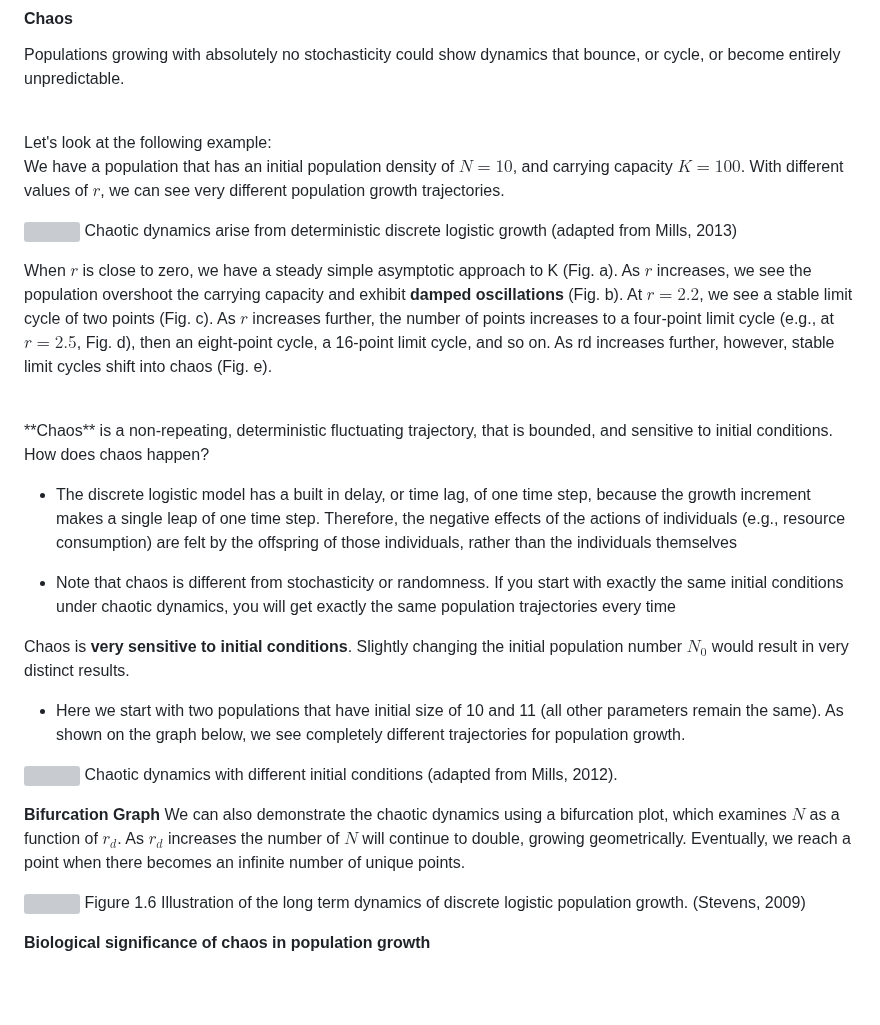
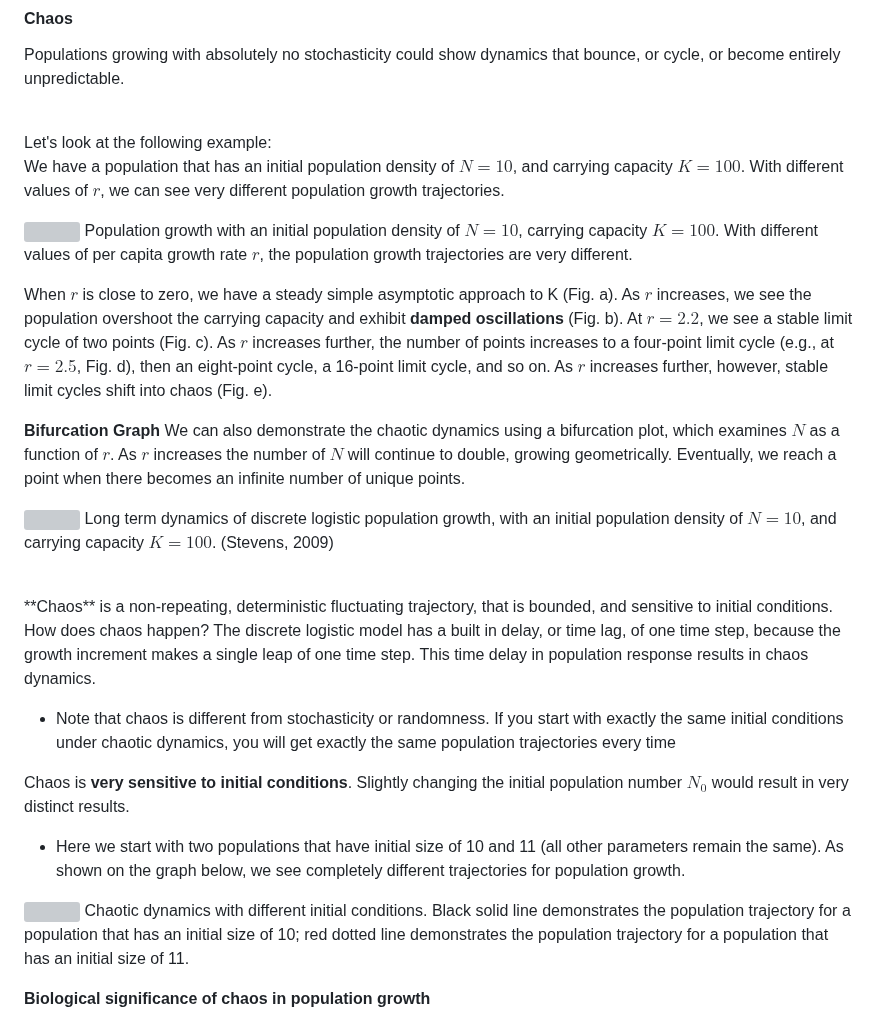
Before and after one commit to kcudding/ecotheory.github.io, a Markdown page: teach/density-dependent.md, the part around the change. GitHub-like rendering; blank space fills up the shorter version; grey boxes are pictures that could not be loaded.

```diff
--- a/teach/density-dependent.md
+++ b/teach/density-dependent.md
@@ -103,16 +103,20 @@ Let's look at the following example:
 We have a population that has an initial population density of $N=10$, and carrying capacity $K=100$. With different values of $r$, we can see very different population growth trajectories.
 
 ![](density-dependent_files/figure-html/unnamed-chunk-4-1.png)<!-- -->
-Chaotic dynamics arise from deterministic discrete logistic growth (adapted from Mills, 2013)
+Population growth with an initial population density of $N=10$, carrying capacity $K=100$. With different values of per capita growth rate $r$, the population growth trajectories are very different.
 
-When $r$ is close to zero, we have a steady simple asymptotic approach to K (Fig. a). As $r$ increases, we see the population overshoot the carrying capacity and exhibit **damped oscillations** (Fig. b). At $r=2.2$, we see a stable limit cycle of two points (Fig. c). As $r$ increases further, the number of points increases to a four-point limit cycle (e.g., at $r=2.5$, Fig. d), then an eight-point cycle, a 16-point limit cycle, and so on. As rd increases further, however, stable limit cycles shift into chaos (Fig. e).
+When $r$ is close to zero, we have a steady simple asymptotic approach to K (Fig. a). As $r$ increases, we see the population overshoot the carrying capacity and exhibit **damped oscillations** (Fig. b). At $r=2.2$, we see a stable limit cycle of two points (Fig. c). As $r$ increases further, the number of points increases to a four-point limit cycle (e.g., at $r=2.5$, Fig. d), then an eight-point cycle, a 16-point limit cycle, and so on. As $r$ increases further, however, stable limit cycles shift into chaos (Fig. e).
+
+**Bifurcation Graph**
+We can also demonstrate the chaotic dynamics using a bifurcation plot, which examines $N$ as a function of $r$. As $r$ increases the number of $N$ will continue to double, growing geometrically. Eventually, we reach a point when there becomes an infinite number of unique points.
+
+![](density-dependent_files/figure-html/unnamed-chunk-6-1.png)<!-- -->
+Long term dynamics of discrete logistic population growth, with an initial population density of $N=10$, and carrying capacity $K=100$. (Stevens, 2009)
 
 <br>
 **Chaos** is a non-repeating, deterministic fluctuating trajectory, that is bounded, and sensitive to initial conditions.
 
-How does chaos happen?
-
-* The discrete logistic model has a built in delay, or time lag, of one time step, because the growth increment makes a single leap of one time step. Therefore, the negative effects of the actions of individuals (e.g., resource consumption) are felt by the offspring of those individuals, rather than the individuals themselves
+How does chaos happen? The discrete logistic model has a built in delay, or time lag, of one time step, because the growth increment makes a single leap of one time step. This time delay in population response results in chaos dynamics.
 
 * Note that chaos is different from stochasticity or randomness. If you start with exactly the same initial conditions under chaotic dynamics, you will get exactly the same population trajectories every time
 
@@ -121,13 +125,8 @@ Chaos is **very sensitive to initial conditions**. Slightly changing the initial
 * Here we start with two populations that have initial size of 10 and 11 (all other parameters remain the same). As shown on the graph below, we see completely different trajectories for population growth.
 
 ![](density-dependent_files/figure-html/unnamed-chunk-5-1.png)<!-- -->
-Chaotic dynamics with different initial conditions (adapted from Mills, 2012).
+Chaotic dynamics with different initial conditions. Black solid line demonstrates the population trajectory for a population that has an initial size of 10; red dotted line demonstrates the population trajectory for a population that has an initial size of 11.
 
-**Bifurcation Graph**
-We can also demonstrate the chaotic dynamics using a bifurcation plot, which examines $N$ as a function of $r_d$. As $r_d$ increases the number of $N$ will continue to double, growing geometrically. Eventually, we reach a point when there becomes an infinite number of unique points.
-
-![](density-dependent_files/figure-html/unnamed-chunk-6-1.png)<!-- -->
-Figure 1.6 Illustration of the long term dynamics of discrete logistic population growth. (Stevens, 2009)
 
 **Biological significance of chaos in population growth**
 
```
